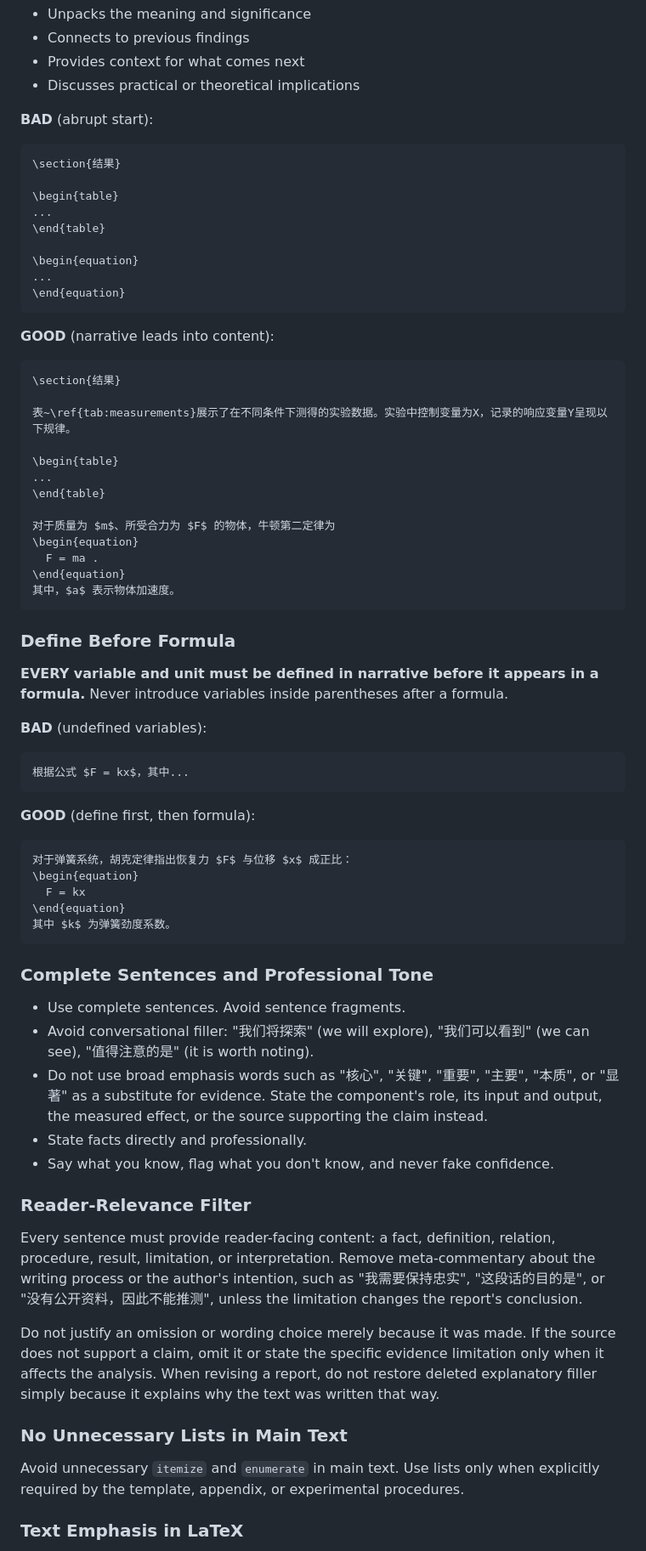
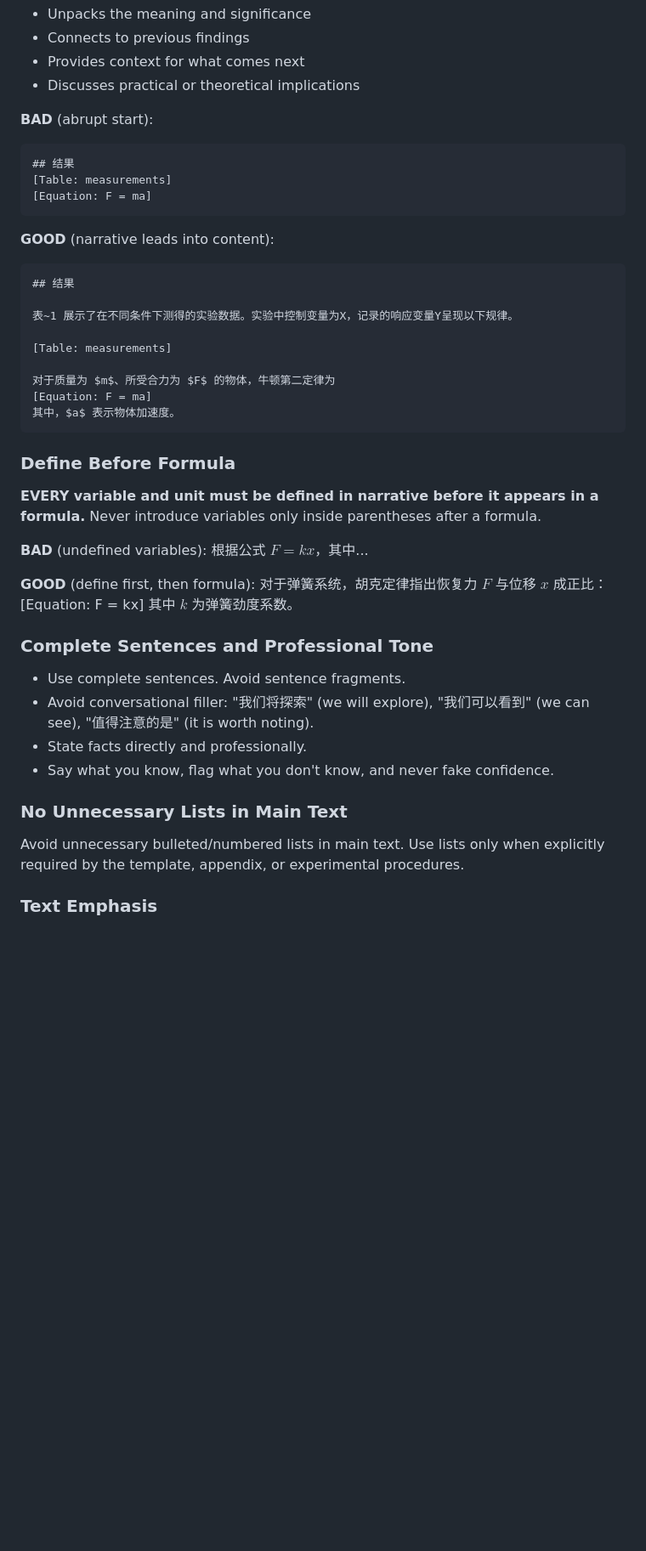
Before and after one commit to xjsongphy/skills, a Markdown page: experiment-report-writer/SKILL.md, the part around one of its changes. Shown at 85% size. Drawn GitHub-style; blank space fills up the shorter version.

````diff
--- a/experiment-report-writer/SKILL.md
+++ b/experiment-report-writer/SKILL.md
@@ -28,70 +23,47 @@ Use **"narrative → element → explanation"** structure. After presenting data
 - Discusses practical or theoretical implications
 
 **BAD** (abrupt start):
-```latex
-\section{结果}
-
-\begin{table}
-...
-\end{table}
-
-\begin{equation}
-...
-\end{equation}
+```
+## 结果
+[Table: measurements]
+[Equation: F = ma]
 ```
 
 **GOOD** (narrative leads into content):
-```latex
-\section{结果}
+```
+## 结果
 
-表~\ref{tab:measurements}展示了在不同条件下测得的实验数据。实验中控制变量为X，记录的响应变量Y呈现以下规律。
+表~1 展示了在不同条件下测得的实验数据。实验中控制变量为X，记录的响应变量Y呈现以下规律。
 
-\begin{table}
-...
-\end{table}
+[Table: measurements]
 
 对于质量为 $m$、所受合力为 $F$ 的物体，牛顿第二定律为
-\begin{equation}
-  F = ma .
-\end{equation}
+[Equation: F = ma]
 其中，$a$ 表示物体加速度。
 ```
 
 ### Define Before Formula
 
-**EVERY variable and unit must be defined in narrative before it appears in a formula.** Never introduce variables inside parentheses after a formula.
+**EVERY variable and unit must be defined in narrative before it appears in a formula.** Never introduce variables only inside parentheses after a formula.
 
 **BAD** (undefined variables):
-```latex
 根据公式 $F = kx$，其中...
-```
 
 **GOOD** (define first, then formula):
-```latex
 对于弹簧系统，胡克定律指出恢复力 $F$ 与位移 $x$ 成正比：
-\begin{equation}
-  F = kx
-\end{equation}
+[Equation: F = kx]
 其中 $k$ 为弹簧劲度系数。
-```
 
 ### Complete Sentences and Professional Tone
 
 - Use complete sentences. Avoid sentence fragments.
 - Avoid conversational filler: "我们将探索" (we will explore), "我们可以看到" (we can see), "值得注意的是" (it is worth noting).
-- Do not use broad emphasis words such as "核心", "关键", "重要", "主要", "本质", or "显著" as a substitute for evidence. State the component's role, its input and output, the measured effect, or the source supporting the claim instead.
 - State facts directly and professionally.
 - Say what you know, flag what you don't know, and never fake confidence.
 
-### Reader-Relevance Filter
-
-Every sentence must provide reader-facing content: a fact, definition, relation, procedure, result, limitation, or interpretation. Remove meta-commentary about the writing process or the author's intention, such as "我需要保持忠实", "这段话的目的是", or "没有公开资料，因此不能推测", unless the limitation changes the report's conclusion.
-
-Do not justify an omission or wording choice merely because it was made. If the source does not support a claim, omit it or state the specific evidence limitation only when it affects the analysis. When revising a report, do not restore deleted explanatory filler simply because it explains why the text was written that way.
-
 ### No Unnecessary Lists in Main Text
 
-Avoid unnecessary `itemize` and `enumerate` in main text. Use lists only when explicitly required by the template, appendix, or experimental procedures.
+Avoid unnecessary bulleted/numbered lists in main text. Use lists only when explicitly required by the template, appendix, or experimental procedures.
 
-### Text Emphasis in LaTeX
+### Text Emphasis
 
````
Also changed, not shown: other parts of experiment-report-writer/SKILL.md (+13 -88 lines).
